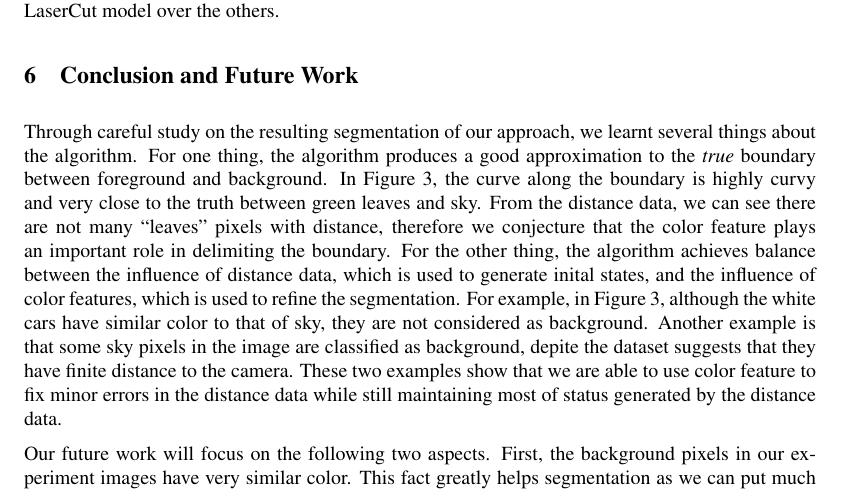
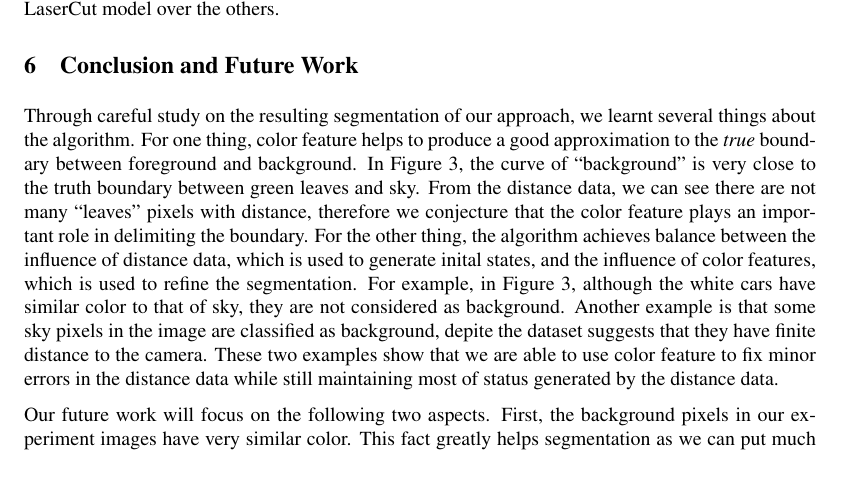
Before and after one commit to siyuliu/cos424, a LaTeX document (doc/final/final.tex): part of page 7 of 9, cut so that both start at the same text. Compiled offline with pdfLaTeX.

Commit message:
small change in conclusion

```diff
--- a/doc/final/final.tex
+++ b/doc/final/final.tex
@@ -291,10 +291,10 @@ Therefore, in spite of the fact that most of the model evaluation is based on vi
 
 Through careful study on the resulting segmentation of our approach,
 we learnt several things about the algorithm.
-For one thing, the algorithm produces a good approximation to the
+For one thing, color feature helps to produce a good approximation to the
 \emph{true} boundary between foreground and background.
-In Figure~\ref{fig-laser-00_00}, the curve along the boundary is highly curvy and very close to
-the truth between green leaves and sky. From the distance
+In Figure~\ref{fig-laser-00_00}, the curve of ``background'' is very close to
+the truth boundary between green leaves and sky. From the distance
 data, we can see there are not many ``leaves'' pixels with distance,
 therefore we conjecture that the color feature plays an important role
 in delimiting the boundary.
```
